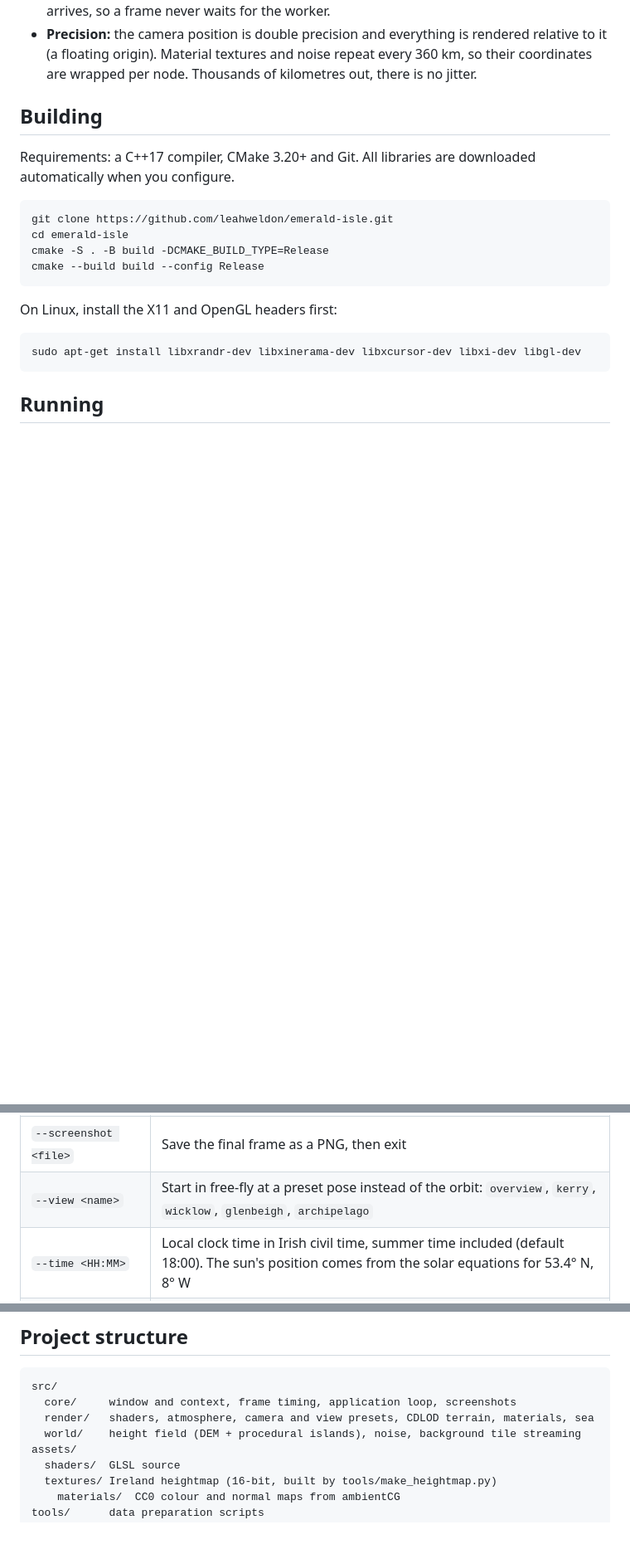
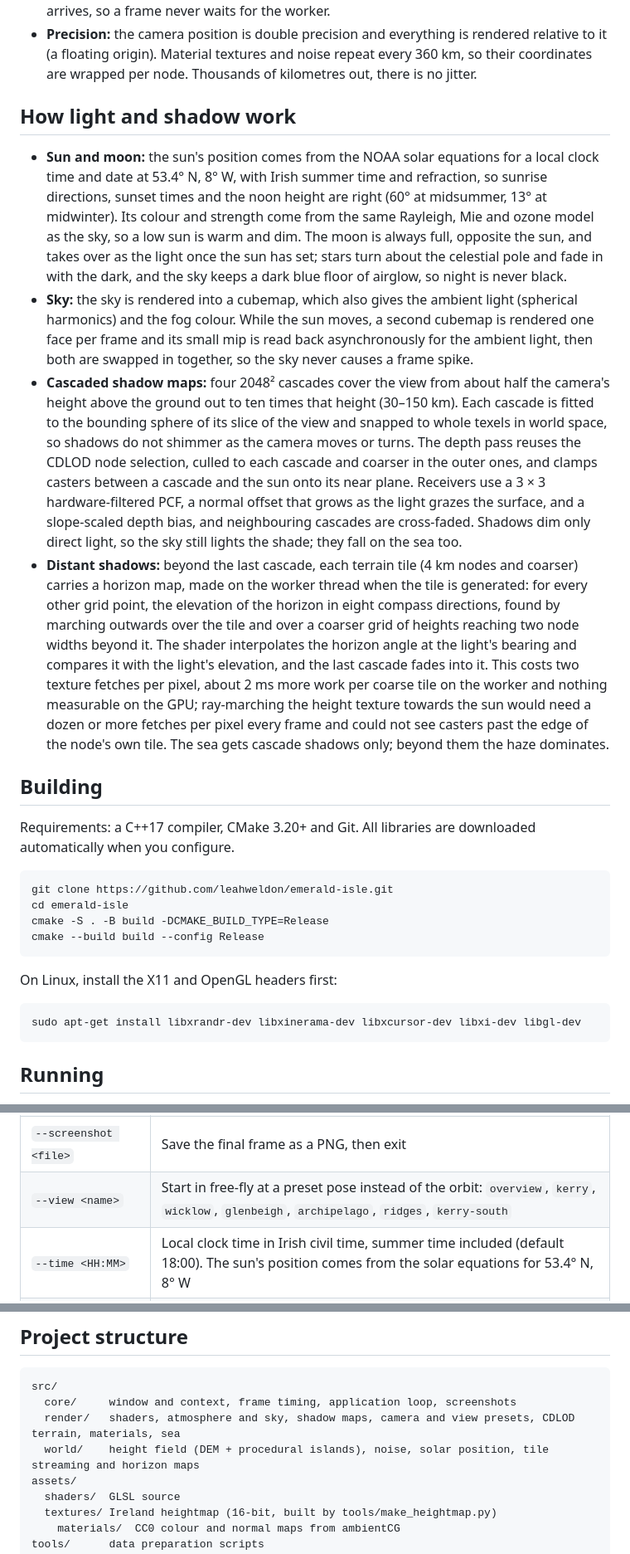
Before and after one commit to leahweldon/emerald-isle, a Markdown page: README.md, 3 parts joined by grey strips. Shown at 83% size. Rendered like a GitHub page; blank space fills up the shorter version.

````diff
--- a/README.md
+++ b/README.md
@@ -47,6 +51,13 @@ flowchart LR
 - **Level of detail (CDLOD):** the world is a quadtree of square nodes from 4 km to 524 km across, with roots tiled around the camera. A node splits into four when the camera is within 2.5× the child size, so every node covers a similar part of the screen. Grid vertices morph onto the next coarser grid as they approach a node's range, so levels meet without popping or cracks; skirts cover any gap while a level is still loading. Nodes outside the view frustum are skipped.
 - **Streaming:** missing tiles are generated on a background thread, coarsest first, and uploaded a few per frame. A node is drawn with its parent's coarser tile until its own detail arrives, so a frame never waits for the worker.
 - **Precision:** the camera position is double precision and everything is rendered relative to it (a floating origin). Material textures and noise repeat every 360 km, so their coordinates are wrapped per node. Thousands of kilometres out, there is no jitter.
+
+## How light and shadow work
+
+- **Sun and moon:** the sun's position comes from the NOAA solar equations for a local clock time and date at 53.4° N, 8° W, with Irish summer time and refraction, so sunrise directions, sunset times and the noon height are right (60° at midsummer, 13° at midwinter). Its colour and strength come from the same Rayleigh, Mie and ozone model as the sky, so a low sun is warm and dim. The moon is always full, opposite the sun, and takes over as the light once the sun has set; stars turn about the celestial pole and fade in with the dark, and the sky keeps a dark blue floor of airglow, so night is never black.
+- **Sky:** the sky is rendered into a cubemap, which also gives the ambient light (spherical harmonics) and the fog colour. While the sun moves, a second cubemap is rendered one face per frame and its small mip is read back asynchronously for the ambient light, then both are swapped in together, so the sky never causes a frame spike.
+- **Cascaded shadow maps:** four 2048² cascades cover the view from about half the camera's height above the ground out to ten times that height (30–150 km). Each cascade is fitted to the bounding sphere of its slice of the view and snapped to whole texels in world space, so shadows do not shimmer as the camera moves or turns. The depth pass reuses the CDLOD node selection, culled to each cascade and coarser in the outer ones, and clamps casters between a cascade and the sun onto its near plane. Receivers use a 3 × 3 hardware-filtered PCF, a normal offset that grows as the light grazes the surface, and a slope-scaled depth bias, and neighbouring cascades are cross-faded. Shadows dim only direct light, so the sky still lights the shade; they fall on the sea too.
+- **Distant shadows:** beyond the last cascade, each terrain tile (4 km nodes and coarser) carries a horizon map, made on the worker thread when the tile is generated: for every other grid point, the elevation of the horizon in eight compass directions, found by marching outwards over the tile and over a coarser grid of heights reaching two node widths beyond it. The shader interpolates the horizon angle at the light's bearing and compares it with the light's elevation, and the last cascade fades into it. This costs two texture fetches per pixel, about 2 ms more work per coarse tile on the worker and nothing measurable on the GPU; ray-marching the height texture towards the sun would need a dozen or more fetches per pixel every frame and could not see casters past the edge of the node's own tile. The sea gets cascade shadows only; beyond them the haze dominates.
 
 ## Building
 
@@ -79,7 +90,7 @@ build\Release\emerald-isle.exe       # Windows (Visual Studio generator)
 | `--headless` | Keep the window hidden and never take focus; render into an offscreen framebuffer at exactly `--width` × `--height` (no HiDPI scaling, 4× MSAA resolved). Needs `--frames`, `--screenshot` or `--autofly`. Vsync is off, and the frame log's focus column is always 0 |
 | `--frames <n>` | Exit after rendering *n* frames |
 | `--screenshot <file>` | Save the final frame as a PNG, then exit |
-| `--view <name>` | Start in free-fly at a preset pose instead of the orbit: `overview`, `kerry`, `wicklow`, `glenbeigh`, `archipelago` |
+| `--view <name>` | Start in free-fly at a preset pose instead of the orbit: `overview`, `kerry`, `wicklow`, `glenbeigh`, `archipelago`, `ridges`, `kerry-south` |
 | `--time <HH:MM>` | Local clock time in Irish civil time, summer time included (default 18:00). The sun's position comes from the solar equations for 53.4° N, 8° W |
 | `--date <MM-DD>` | Date (default 06-21, midsummer) |
 | `--sun-bearing <deg>`, `--sun-elevation <deg>` | Fix the sun at a compass bearing (0 = north, default 225) and elevation (default 22) instead of following the time of day |
@@ -120,8 +131,8 @@ Time runs at one minute per second in interactive sessions, and the window title
 ```text
 src/
   core/     window and context, frame timing, application loop, screenshots
-  render/   shaders, atmosphere, camera and view presets, CDLOD terrain, materials, sea
-  world/    height field (DEM + procedural islands), noise, background tile streaming
+  render/   shaders, atmosphere and sky, shadow maps, camera and view presets, CDLOD terrain, materials, sea
+  world/    height field (DEM + procedural islands), noise, solar position, tile streaming and horizon maps
 assets/
   shaders/  GLSL source
   textures/ Ireland heightmap (16-bit, built by tools/make_heightmap.py)
````
Also changed, not shown: other parts of README.md (+10 -6 lines), docs/images/milestone-06-night.png (added), 2 other files.
